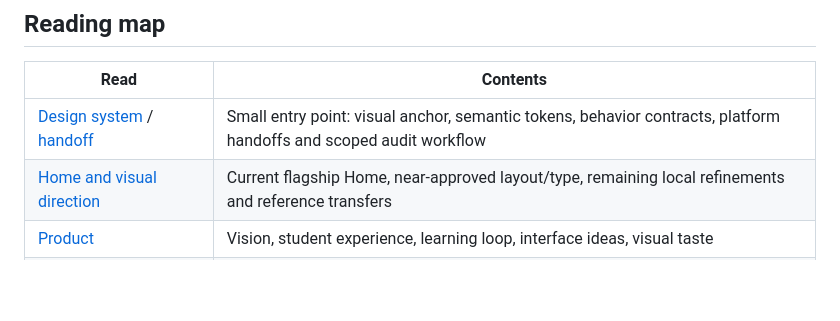
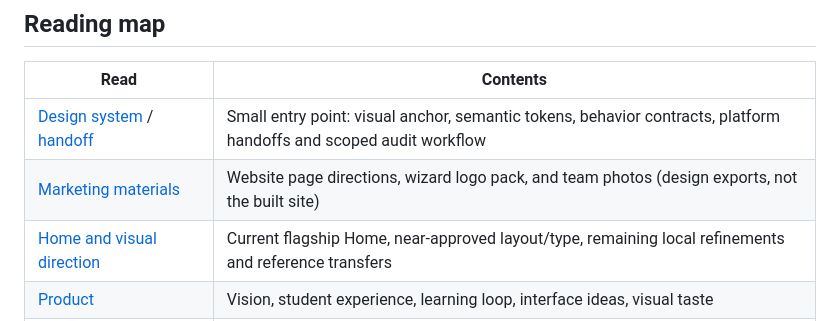
Before and after one commit to benverhaalen/magic-uw, a Markdown page: docs/README.md, the part around the change. Rendered like a GitHub page; blank space fills up the shorter version.

Commit message:
Document marketing materials and link them from shared context
Co-Authored-By: Claude Opus 5.5 <noreply@anthropic.com>

```diff
--- a/docs/README.md
+++ b/docs/README.md
@@ -25,6 +25,7 @@ We are entering Applied AI & Automation, DoIT's Badgers Building for Badgers, an
 | Read                                                  | Contents                                                                                                 |
 | ----------------------------------------------------- | -------------------------------------------------------------------------------------------------------- |
 | [Design system](../DESIGN.md) / [handoff](design-handoff.md) | Small entry point: visual anchor, semantic tokens, behavior contracts, platform handoffs and scoped audit workflow |
+| [Marketing materials](../marketing/README.md)          | Website page directions, wizard logo pack, and team photos (design exports, not the built site)          |
 | [Home and visual direction](home-design-direction.md) | Current flagship Home, near-approved layout/type, remaining local refinements and reference transfers |
 | [Product](product.md)                                 | Vision, student experience, learning loop, interface ideas, visual taste                                 |
 | [Organizing concepts](product-directions.md)          | Earlier organizing alternatives; current Home decisions supersede their unresolved entry/navigation status |
```
Also changed, not shown: marketing/README.md (added, +28 -0 lines).
